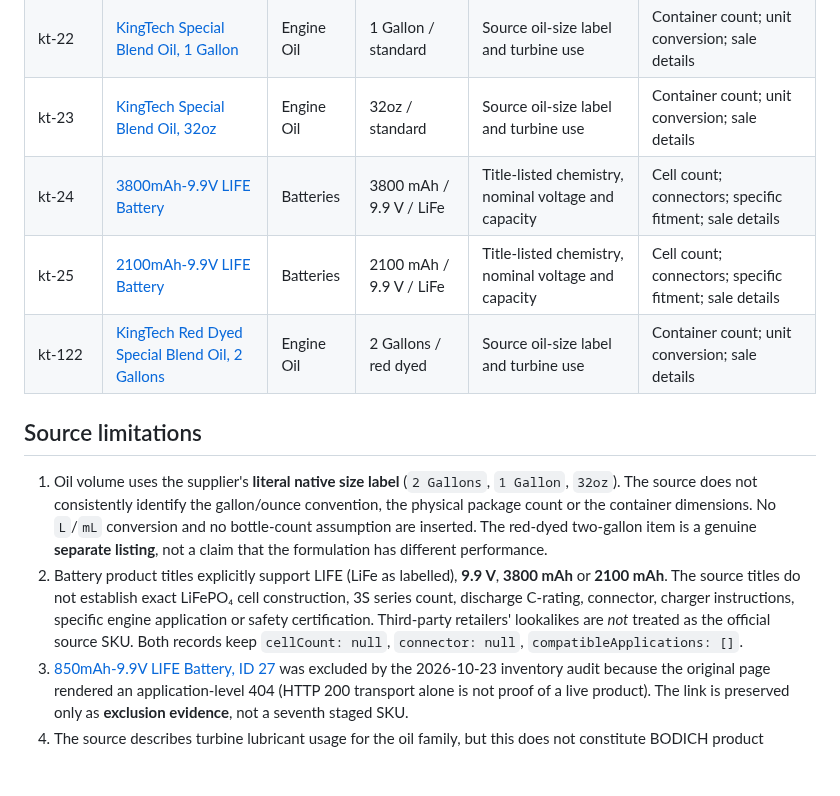
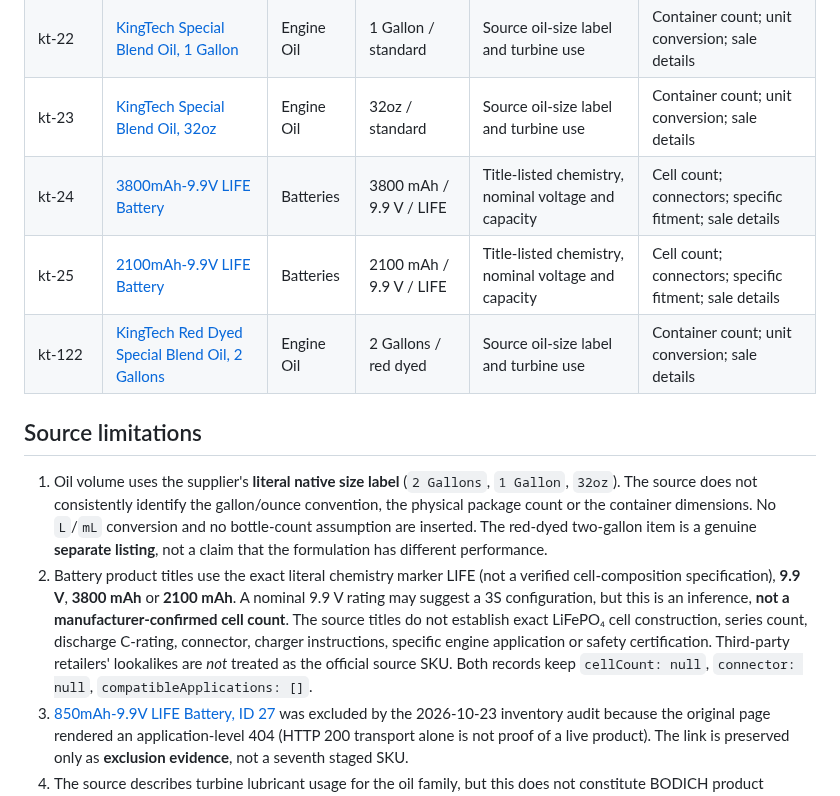
Before and after one commit to YuriiSokolenko/bodich, a Markdown page: docs/catalog/consumables-reference-evidence.md, the part around one of its changes. Drawn GitHub-style; blank space fills up the shorter version.

```diff
--- a/docs/catalog/consumables-reference-evidence.md
+++ b/docs/catalog/consumables-reference-evidence.md
@@ -13,14 +13,14 @@
 | kt-21 | [KingTech Special Blend Oil, 2 Gallons](https://www.kingtechturbines.com/product/kingtech-special-blend-oil-2-gallons/21) | Engine Oil | 2 Gallons / standard | Source oil-size label and turbine use | Container count; unit conversion; sale details |
 | kt-22 | [KingTech Special Blend Oil, 1 Gallon](https://www.kingtechturbines.com/product/kingtech-special-blend-oil-1-gallon/22) | Engine Oil | 1 Gallon / standard | Source oil-size label and turbine use | Container count; unit conversion; sale details |
 | kt-23 | [KingTech Special Blend Oil, 32oz](https://www.kingtechturbines.com/product/kingtech-special-blend-oil-32oz/23) | Engine Oil | 32oz / standard | Source oil-size label and turbine use | Container count; unit conversion; sale details |
-| kt-24 | [3800mAh-9.9V LIFE Battery](https://www.kingtechturbines.com/product/3800mah-9-9v-life-battery/24) | Batteries | 3800 mAh / 9.9 V / LiFe | Title-listed chemistry, nominal voltage and capacity | Cell count; connectors; specific fitment; sale details |
-| kt-25 | [2100mAh-9.9V LIFE Battery](https://www.kingtechturbines.com/product/2100mah-9-9v-life-battery/25) | Batteries | 2100 mAh / 9.9 V / LiFe | Title-listed chemistry, nominal voltage and capacity | Cell count; connectors; specific fitment; sale details |
+| kt-24 | [3800mAh-9.9V LIFE Battery](https://www.kingtechturbines.com/product/3800mah-9-9v-life-battery/24) | Batteries | 3800 mAh / 9.9 V / LIFE | Title-listed chemistry, nominal voltage and capacity | Cell count; connectors; specific fitment; sale details |
+| kt-25 | [2100mAh-9.9V LIFE Battery](https://www.kingtechturbines.com/product/2100mah-9-9v-life-battery/25) | Batteries | 2100 mAh / 9.9 V / LIFE | Title-listed chemistry, nominal voltage and capacity | Cell count; connectors; specific fitment; sale details |
 | kt-122 | [KingTech Red Dyed Special Blend Oil, 2 Gallons](https://www.kingtechturbines.com/product/kingtech-red-dyed-special-blend-oil-2-gallons/122) | Engine Oil | 2 Gallons / red dyed | Source oil-size label and turbine use | Container count; unit conversion; sale details |
 
 ## Source limitations
 
 1. Oil volume uses the supplier's **literal native size label** (`2 Gallons`, `1 Gallon`, `32oz`). The source does not consistently identify the gallon/ounce convention, the physical package count or the container dimensions. No `L`/`mL` conversion and no bottle-count assumption are inserted. The red-dyed two-gallon item is a genuine **separate listing**, not a claim that the formulation has different performance.
-2. Battery product titles explicitly support LIFE (LiFe as labelled), **9.9 V**, **3800 mAh** or **2100 mAh**. The source titles do not establish exact LiFePO₄ cell construction, 3S series count, discharge C-rating, connector, charger instructions, specific engine application or safety certification. Third-party retailers' lookalikes are *not* treated as the official source SKU. Both records keep `cellCount: null`, `connector: null`, `compatibleApplications: []`.
+2. Battery product titles use the exact literal chemistry marker LIFE (not a verified cell-composition specification), **9.9 V**, **3800 mAh** or **2100 mAh**. A nominal 9.9 V rating may suggest a 3S configuration, but this is an inference, **not a manufacturer-confirmed cell count**. The source titles do not establish exact LiFePO₄ cell construction, series count, discharge C-rating, connector, charger instructions, specific engine application or safety certification. Third-party retailers' lookalikes are *not* treated as the official source SKU. Both records keep `cellCount: null`, `connector: null`, `compatibleApplications: []`.
 3. [850mAh-9.9V LIFE Battery, ID 27](https://www.kingtechturbines.com/product/850mah-9-9v-life-battery/27) was excluded by the 2026-10-23 inventory audit because the original page rendered an application-level 404 (HTTP 200 transport alone is not proof of a live product). The link is preserved only as **exclusion evidence**, not a seventh staged SKU.
 4. The source describes turbine lubricant usage for the oil family, but this does not constitute BODICH product compatibility or a lubricant mixing/servicing instruction. Seller-only promotion, price, availability and U.S. shipping restrictions are not BODICH assurances. Final original manufacturer documentation is still needed before any published technical or safety claim.
 
```
Also changed, not shown: other parts of docs/catalog/consumables-reference-evidence.md (+6 -6 lines).
